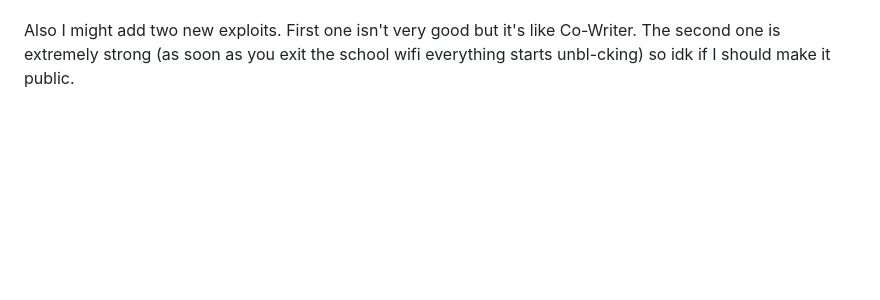
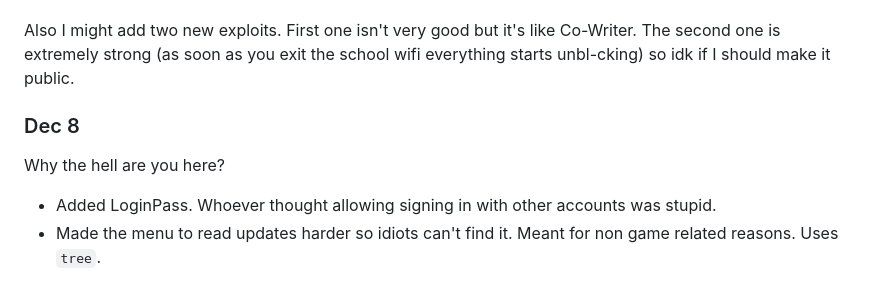
Before and after one commit to DoxrGitHub/conjure, a Markdown page: updates/README.md, the part around the change. Rendered like a GitHub page; blank space fills up the shorter version.

```diff
--- a/updates/README.md
+++ b/updates/README.md
@@ -10,3 +10,9 @@
 - Made the anti-chromebook lock stronger (obfuscated code and encoded password in SHA256), now you can't easily look in the code and decrypt some stuff to get it. The password does still stay the same.
 
 Also I might add two new exploits. First one isn't very good but it's like Co-Writer. The second one is extremely strong (as soon as you exit the school wifi everything starts unbl-cking) so idk if I should make it public.
+
+### Dec 8
+Why the hell are you here?
+
+- Added LoginPass. Whoever thought allowing signing in with other accounts was stupid.
+- Made the menu to read updates harder so idiots can't find it. Meant for non game related reasons. Uses `tree`.
```
Also changed, not shown: loginpass/README.md (added, +42 -0 lines), assets/log.jpeg, assets/loginpass.jpeg (added), loginpass/search.png (added), 3 other files.
